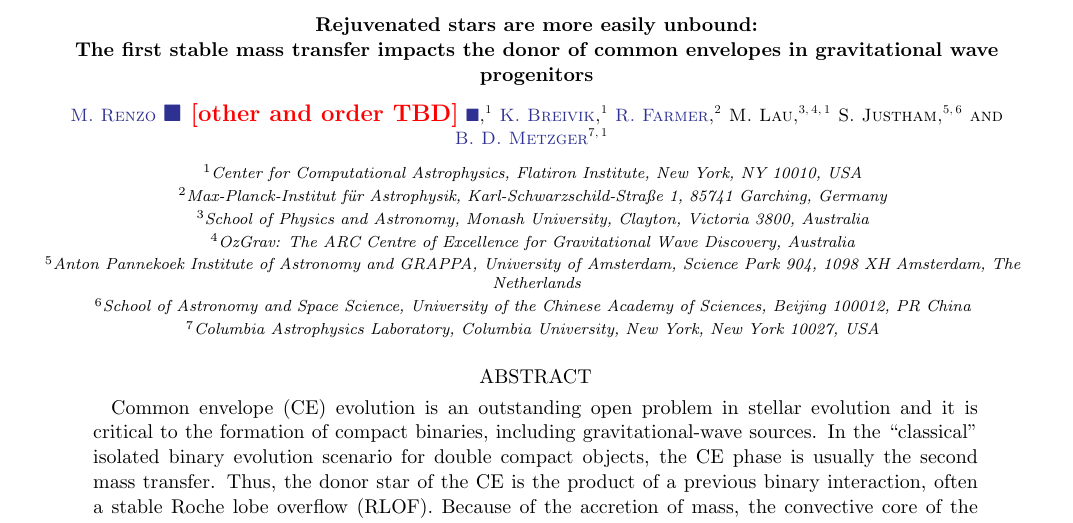
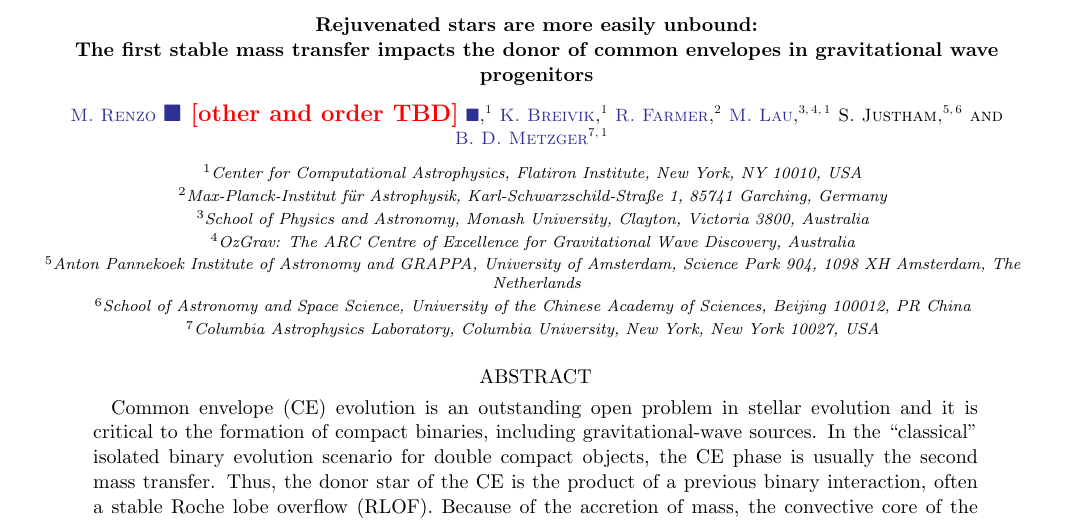
Before and after one commit to mathren/CE_accretors, a LaTeX paper (src/tex/CE_accretors.tex): part of page 1 of 15, cut so that both start at the same text. Compiled offline with pdfLaTeX; a LaTeX package or settings file that is missing is left out; an older LaTeX class or package is replaced by its successor.

Commit message:
mike's orcid

```diff
--- a/src/tex/CE_accretors.tex
+++ b/src/tex/CE_accretors.tex
@@ -36,7 +36,7 @@
 \affiliation{Max-Planck-Institut für Astrophysik, Karl-Schwarzschild-Straße 1, 85741 Garching, Germany}
 % E.~Zapartas
 % Y.~Gotberg
-\author{M. Lau}
+\author[0000-0002-6592-2036]{M. Lau}
 \affiliation{School of Physics and Astronomy, Monash University,
   Clayton, Victoria 3800, Australia}
 \affiliation{OzGrav: The ARC Centre of Excellence for Gravitational Wave Discovery, Australia}
```
